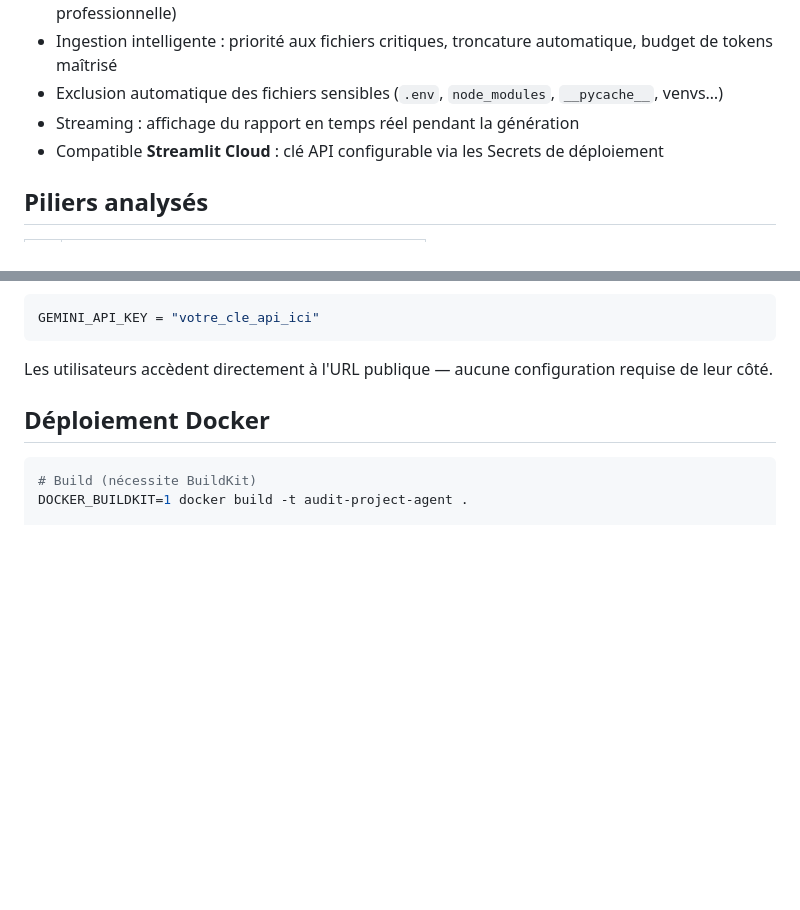
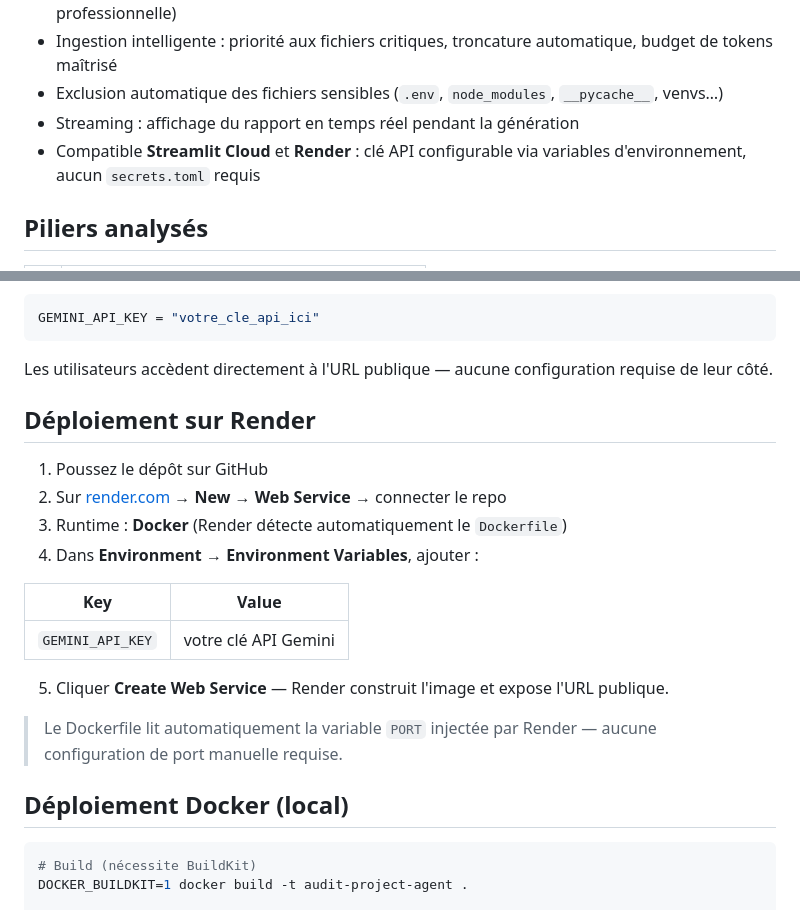
Before and after one commit to DIOMANDE-CODE/agent_ai_audit_projet, a Markdown page: README.md, 2 parts joined by grey strips. Rendered like a GitHub page; blank space fills up the shorter version.

Commit message:
Mise à jour du md

````diff
--- a/README.md
+++ b/README.md
@@ -11,7 +11,7 @@ Agent IA d'audit technique de projets informatiques. Analyse le code source, l'a
 - Ingestion intelligente : priorité aux fichiers critiques, troncature automatique, budget de tokens maîtrisé
 - Exclusion automatique des fichiers sensibles (`.env`, `node_modules`, `__pycache__`, venvs…)
 - Streaming : affichage du rapport en temps réel pendant la génération
-- Compatible **Streamlit Cloud** : clé API configurable via les Secrets de déploiement
+- Compatible **Streamlit Cloud** et **Render** : clé API configurable via variables d'environnement, aucun `secrets.toml` requis
 
 ## Piliers analysés
 
@@ -38,7 +38,22 @@ GEMINI_API_KEY = "votre_cle_api_ici"
 
 Les utilisateurs accèdent directement à l'URL publique — aucune configuration requise de leur côté.
 
-## Déploiement Docker
+## Déploiement sur Render
+
+1. Poussez le dépôt sur GitHub
+2. Sur [render.com](https://render.com) → **New → Web Service** → connecter le repo
+3. Runtime : **Docker** (Render détecte automatiquement le `Dockerfile`)
+4. Dans **Environment → Environment Variables**, ajouter :
+
+| Key | Value |
+|---|---|
+| `GEMINI_API_KEY` | votre clé API Gemini |
+
+5. Cliquer **Create Web Service** — Render construit l'image et expose l'URL publique.
+
+> Le Dockerfile lit automatiquement la variable `PORT` injectée par Render — aucune configuration de port manuelle requise.
+
+## Déploiement Docker (local)
 
 ```bash
 # Build (nécessite BuildKit)
````
Also changed, not shown: CHANGELOG.md (+3 -1 lines).
